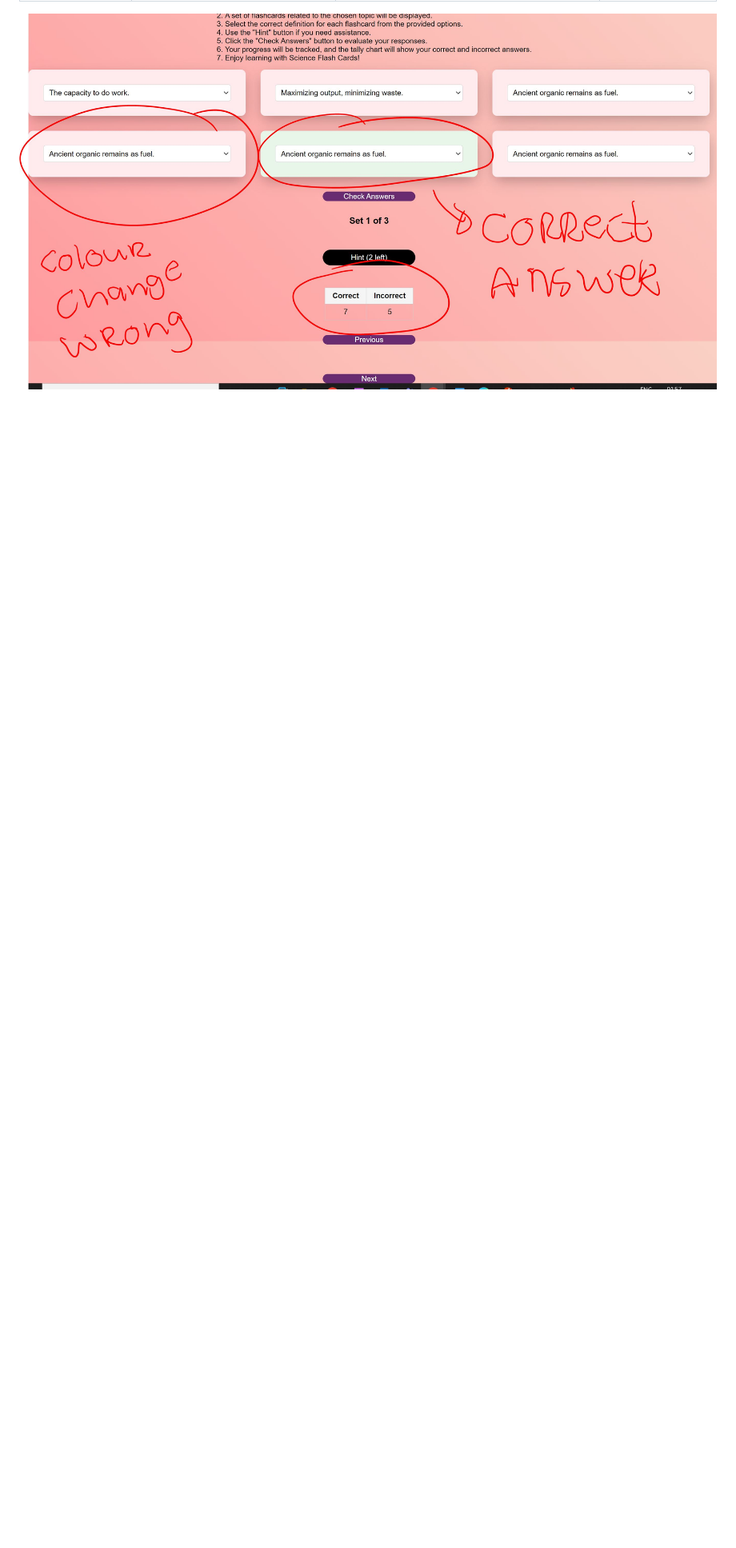
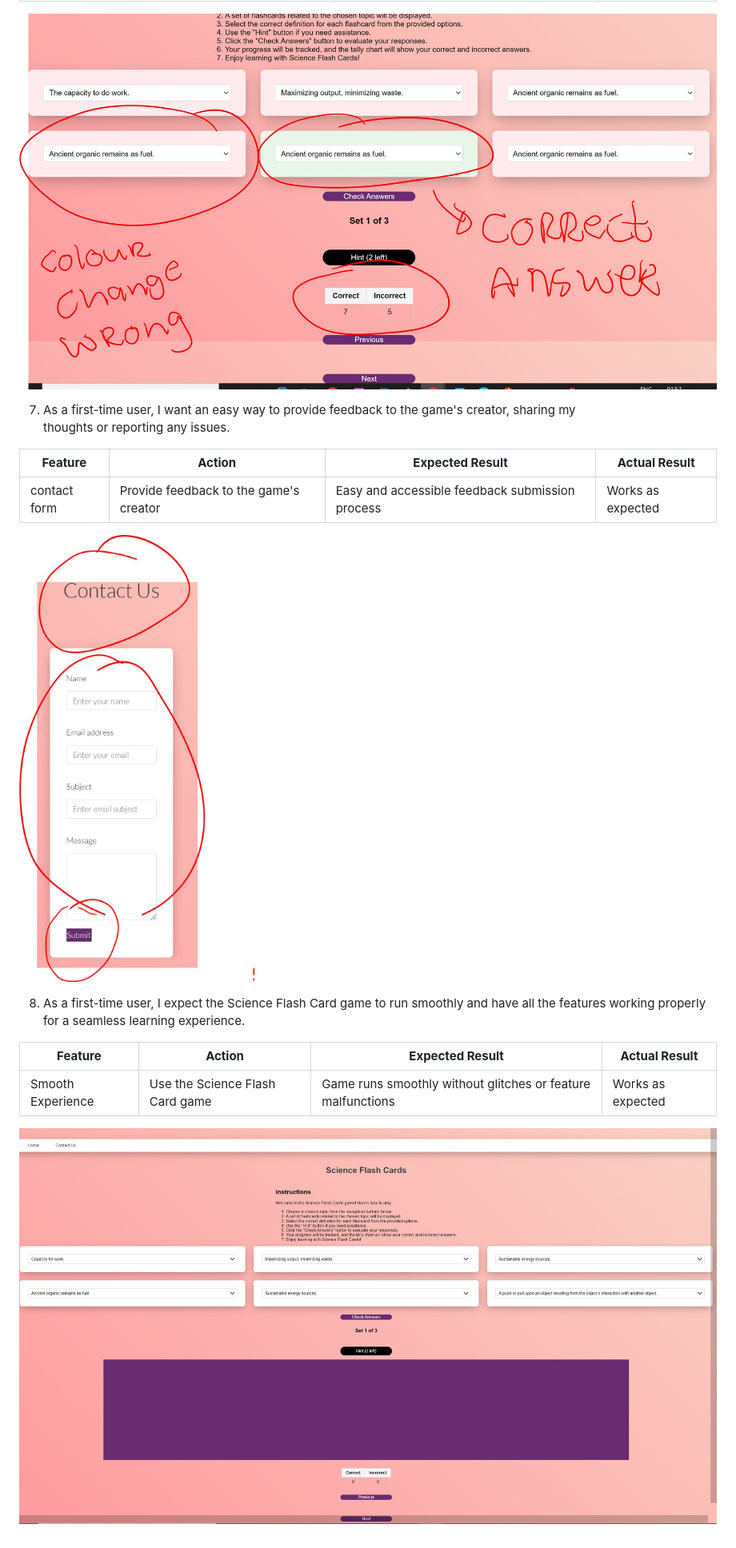
Before and after one commit to Mabdillahi88/CI_PP2_SCIENCE_FLASHCARDS, a Markdown page: README.md, the part around the change. Shown at 80% size. Rendered like a GitHub page; blank space fills up the shorter version.

Commit message:
screenshot of 7 and 8 added to read me file

```diff
--- a/README.md
+++ b/README.md
@@ -350,3 +350,25 @@ Google Chrome Developer Tools Device Toggling was utilized to evaluate all webpa
 |  Progress Tracking |  Track progress and view performance | Clear visibility of progress and performance metrics | Works as expected |
 
 ![tally](assets/images/tally_user.JPG)
+
+
+
+7. As a first-time user, I want an easy way to provide feedback to the game's creator, sharing my
+   thoughts or reporting any issues.
+
+| **Feature**       | **Action**        | **Expected Result**                  | **Actual Result** |
+| ----------------- | ----------------- | ------------------------------------ | ----------------- |
+|  contact form |  Provide feedback to the game's creator | Easy and accessible feedback submission process | Works as expected |
+
+![contact form](assets/images/contact_form_user.JPG)
+
+
+
+8. As a first-time user, I expect the Science Flash Card game to run smoothly and have all the features
+   working properly for a seamless learning experience.
+
+| **Feature**       | **Action**        | **Expected Result**                  | **Actual Result** |
+| ----------------- | ----------------- | ------------------------------------ | ----------------- |
+|  Smooth Experience |  Use the Science Flash Card game | Game runs smoothly without glitches or feature malfunctions | Works as expected |
+
+![game](assets/images/science_flashcards_user.JPG)
```
